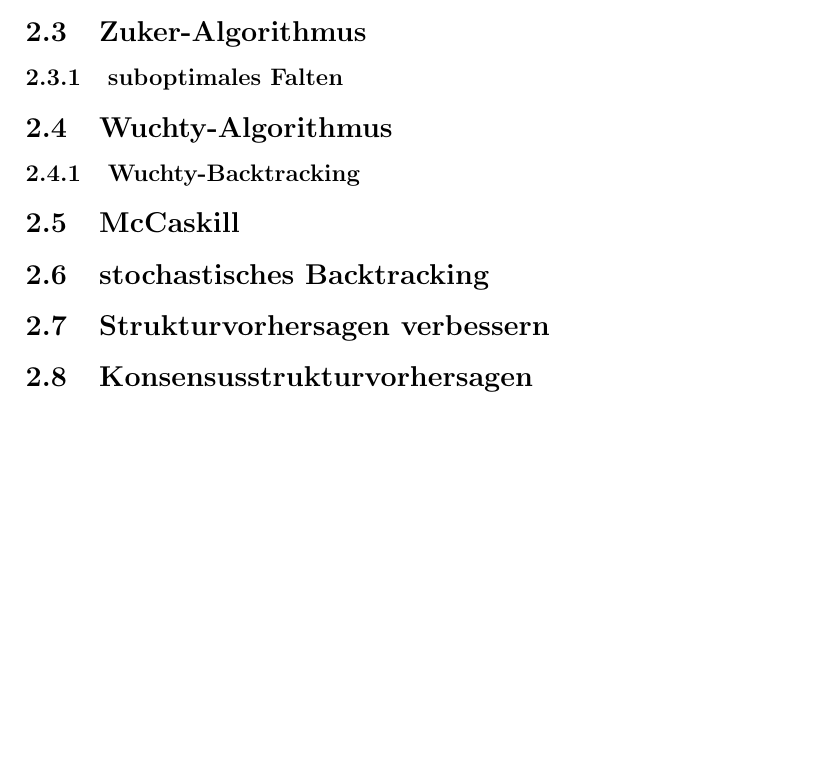
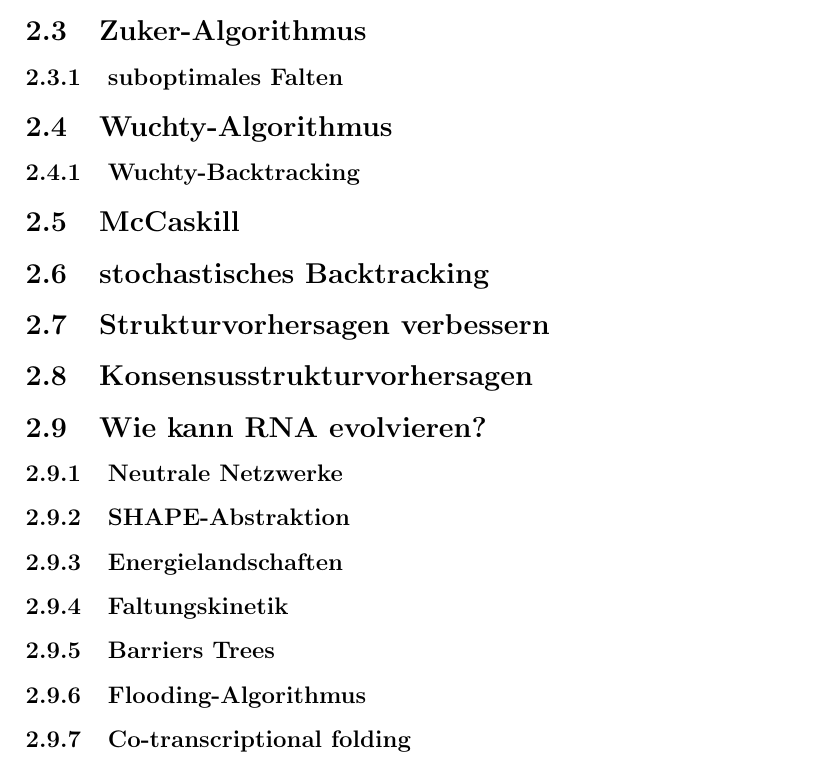
Before and after one commit to sojwolf/study, a LaTeX document (semester2/rna_structures/script/script.tex): part of page 3 of 3 before the commit and part of page 4 of 4 after it, cut so that both start at the same text, the shorter picture padded with empty space. Compiled offline with pdfLaTeX.

Commit message:
new lecture

```diff
--- a/semester2/rna_structures/script/script.tex
+++ b/semester2/rna_structures/script/script.tex
@@ -71,4 +71,20 @@ Behandlung hauptsächlich 2D
 
 \subsection{Konsensusstrukturvorhersagen}
 
+\subsection{Wie kann RNA evolvieren?}
+
+\subsubsection{Neutrale Netzwerke}
+
+\subsubsection{SHAPE-Abstraktion}
+
+\subsubsection{Energielandschaften}
+
+\subsubsection{Faltungskinetik}
+
+\subsubsection{Barriers Trees}
+
+\subsubsection{Flooding-Algorithmus}
+
+\subsubsection{Co-transcriptional folding}
+
 \end{document}
```
